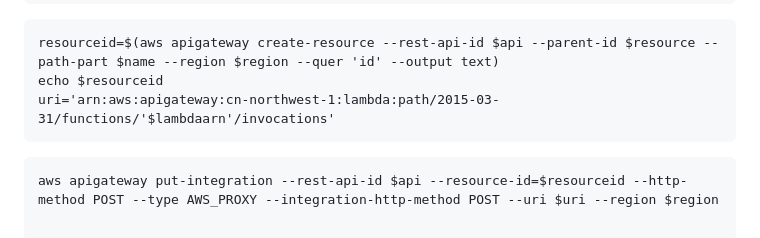
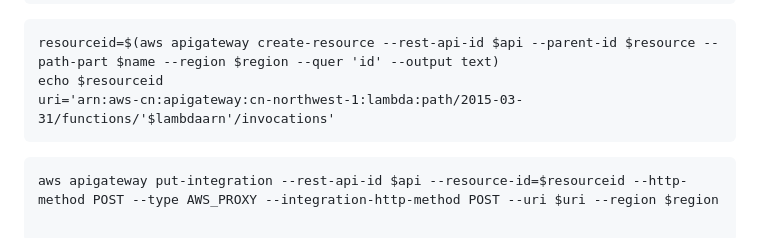
Before and after one commit to diawyc/CADP-Python, a Markdown page: unit4/readme.md, the part around the change. Rendered like a GitHub page.

````diff
--- a/unit4/readme.md
+++ b/unit4/readme.md
@@ -113,7 +113,7 @@ echo $lambdaarn
 ```
 resourceid=$(aws apigateway create-resource --rest-api-id $api --parent-id $resource --path-part $name --region $region --quer 'id' --output text)
 echo $resourceid
-uri='arn:aws:apigateway:cn-northwest-1:lambda:path/2015-03-31/functions/'$lambdaarn'/invocations'
+uri='arn:aws-cn:apigateway:cn-northwest-1:lambda:path/2015-03-31/functions/'$lambdaarn'/invocations'
 ```
 ```
 aws apigateway put-integration --rest-api-id $api --resource-id=$resourceid --http-method POST --type AWS_PROXY --integration-http-method POST --uri $uri --region $region
````
